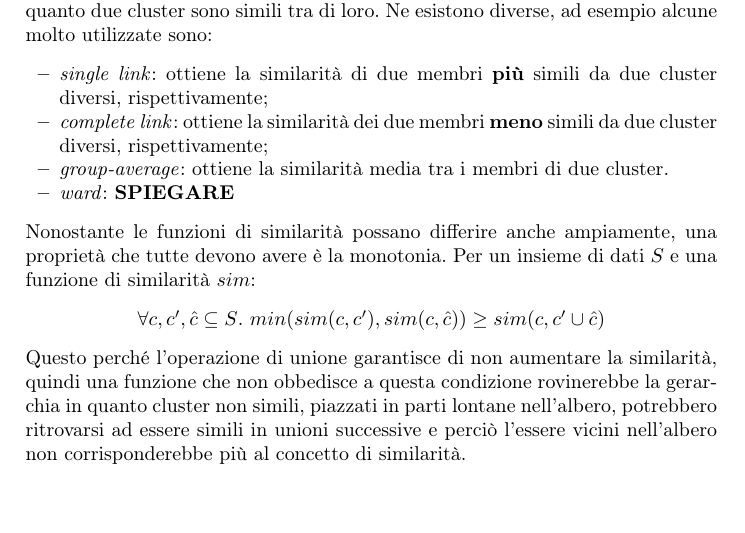
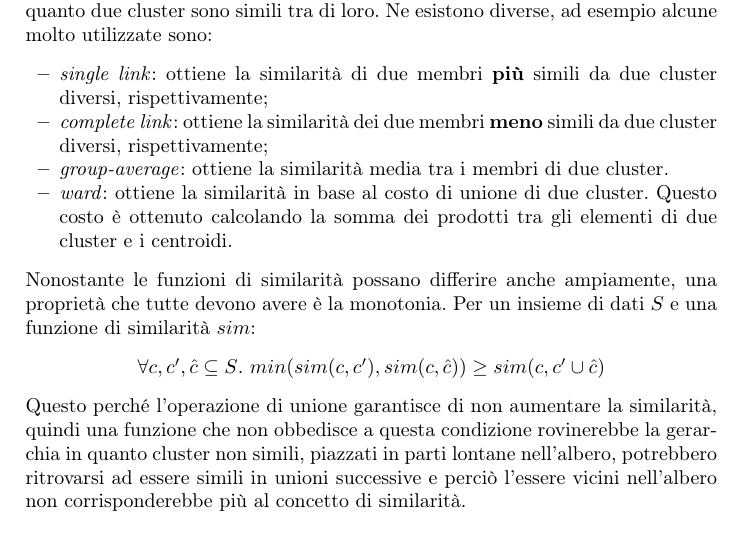
Before and after one commit to giusdp/Clustering-Techniques, a LaTeX paper (report/report.tex): part of page 4 of 11, cut so that both start at the same text, the shorter picture padded with empty space. Compiled offline with pdfLaTeX.

Commit message:
added ward item

```diff
--- a/report/report.tex
+++ b/report/report.tex
@@ -111,7 +111,7 @@
 		\item \textit{single link}: ottiene la similarità di due membri \textbf{più} simili da due cluster diversi, rispettivamente;
 		\item \textit{complete link}: ottiene la similarità dei due membri \textbf{meno} simili da due cluster diversi, rispettivamente;
 		\item \textit{group-average}: ottiene la similarità media tra i membri di due cluster.
-		\item \textit{ward}: \textbf{SPIEGARE}
+		\item \textit{ward}: ottiene la similarità in base al costo di unione di due cluster. Questo costo è ottenuto calcolando la somma dei prodotti tra gli elementi di due cluster e i centroidi.
 	\end{itemize}
 	Nonostante le funzioni di similarità possano differire anche ampiamente, una proprietà che tutte devono avere è la monotonia. Per un insieme di dati $S$ e una funzione di similarità $sim$:
 	\begin{center}
```
Also changed, not shown: report/report.pdf.
